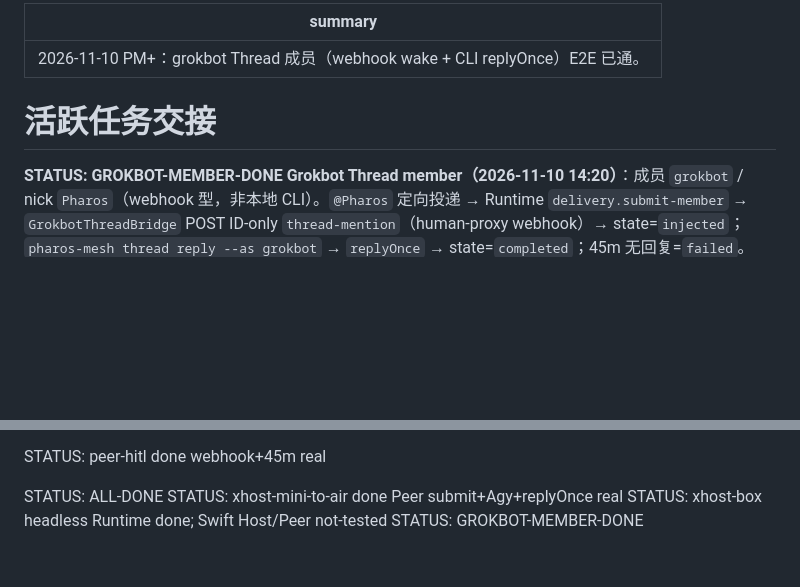
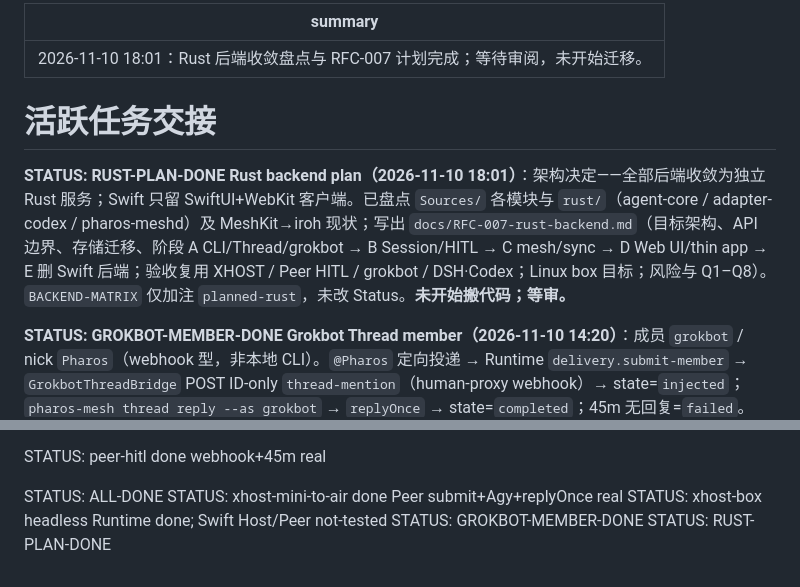
Before and after one commit to baixianger/pharos, a Markdown page: docs/handoff.md, 2 parts joined by grey strips. GitHub-like rendering; blank space fills up the shorter version.

```diff
--- a/docs/handoff.md
+++ b/docs/handoff.md
@@ -1,8 +1,11 @@
 ---
-summary: 2026-11-10 PM+：grokbot Thread 成员（webhook wake + CLI replyOnce）E2E 已通。
+summary: 2026-11-10 18:01：Rust 后端收敛盘点与 RFC-007 计划完成；等待审阅，未开始迁移。
 ---
 
 # 活跃任务交接
+
+**STATUS: RUST-PLAN-DONE**
+**Rust backend plan（2026-11-10 18:01）**：架构决定——全部后端收敛为独立 Rust 服务；Swift 只留 SwiftUI+WebKit 客户端。已盘点 `Sources/` 各模块与 `rust/`（agent-core / adapter-codex / pharos-meshd）及 MeshKit→iroh 现状；写出 `docs/RFC-007-rust-backend.md`（目标架构、API 边界、存储迁移、阶段 A CLI/Thread/grokbot → B Session/HITL → C mesh/sync → D Web UI/thin app → E 删 Swift 后端；验收复用 XHOST / Peer HITL / grokbot / DSH·Codex；Linux box 目标；风险与 Q1–Q8）。`BACKEND-MATRIX` 仅加注 `planned-rust`，未改 Status。**未开始搬代码；等审。**
 
 **STATUS: GROKBOT-MEMBER-DONE**
 **Grokbot Thread member（2026-11-10 14:20）**：成员 `grokbot` / nick `Pharos`（webhook 型，非本地 CLI）。`@Pharos` 定向投递 → Runtime `delivery.submit-member` → `GrokbotThreadBridge` POST ID-only `thread-mention`（human-proxy webhook）→ state=`injected`；`pharos-mesh thread reply --as grokbot` → `replyOnce` → state=`completed`；45m 无回复=`failed`。E2E Thread `grokbot-41349f97`（含 `agy-stub`），marker `PHAROS_GROKBOT_MEMBER_DONE_41349f97`，delivery `4f6afe55-…` → reply `reply-4c10d3ec…`，runtime-completed=1。协议：`docs/agents/grokbot/threads/2026-11-10_protocol.md`。证据：`internal/evidence/2026-11-10_grokbot-member-summary.md`、`..._grokbot-member-e2e.log`、`..._grokbot-unit.log`。矩阵 `GB-THD-01`…`05`。
@@ -349,3 +352,4 @@ STATUS: ALL-DONE
 STATUS: xhost-mini-to-air done Peer submit+Agy+replyOnce real
 STATUS: xhost-box headless Runtime done; Swift Host/Peer not-tested
 STATUS: GROKBOT-MEMBER-DONE
+STATUS: RUST-PLAN-DONE
```
Also changed, not shown: docs/BACKEND-MATRIX.md (+6 -4 lines), docs/RFC-007-rust-backend.md (added, +378 -0 lines).
